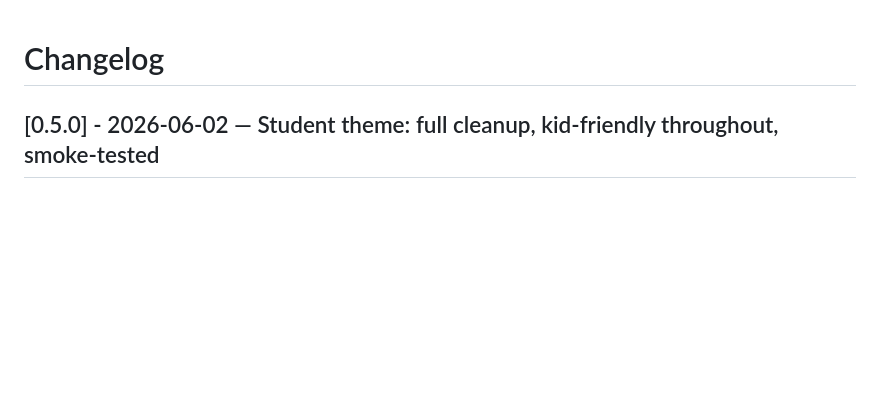
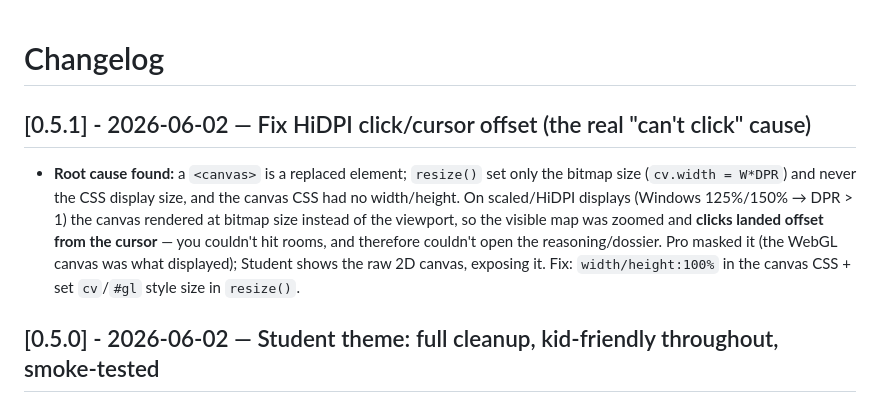
Before and after one commit to jlynch160/afterlogin-the-hunt, a Markdown page: CHANGELOG.md, the part around the change. GitHub-like rendering; blank space fills up the shorter version.

Commit message:
Record 0.5.1 (HiDPI click/cursor offset fix)

```diff
--- a/CHANGELOG.md
+++ b/CHANGELOG.md
@@ -1,4 +1,8 @@
 # Changelog
+
+## [0.5.1] - 2026-06-02 — Fix HiDPI click/cursor offset (the real "can't click" cause)
+
+- **Root cause found:** a `<canvas>` is a replaced element; `resize()` set only the bitmap size (`cv.width = W*DPR`) and never the CSS display size, and the canvas CSS had no width/height. On scaled/HiDPI displays (Windows 125%/150% → DPR > 1) the canvas rendered at bitmap size instead of the viewport, so the visible map was zoomed and **clicks landed offset from the cursor** — you couldn't hit rooms, and therefore couldn't open the reasoning/dossier. Pro masked it (the WebGL canvas was what displayed); Student shows the raw 2D canvas, exposing it. Fix: `width/height:100%` in the canvas CSS + set `cv`/`#gl` style size in `resize()`.
 
 ## [0.5.0] - 2026-06-02 — Student theme: full cleanup, kid-friendly throughout, smoke-tested
 
```
